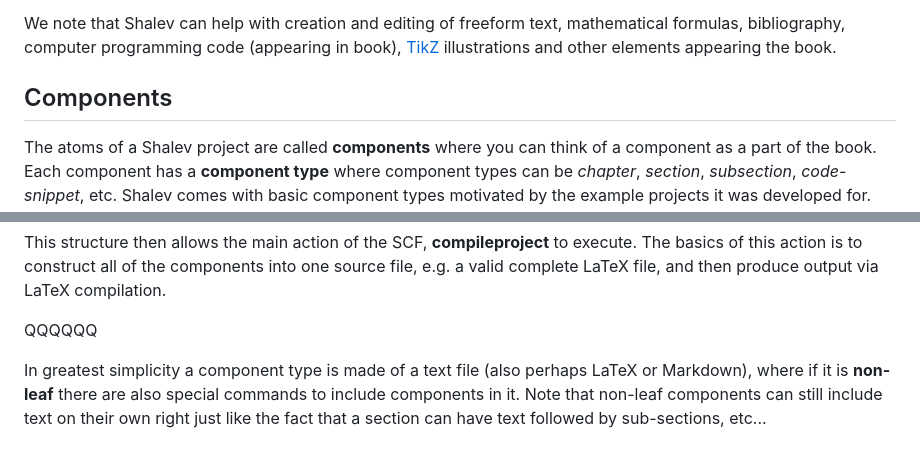
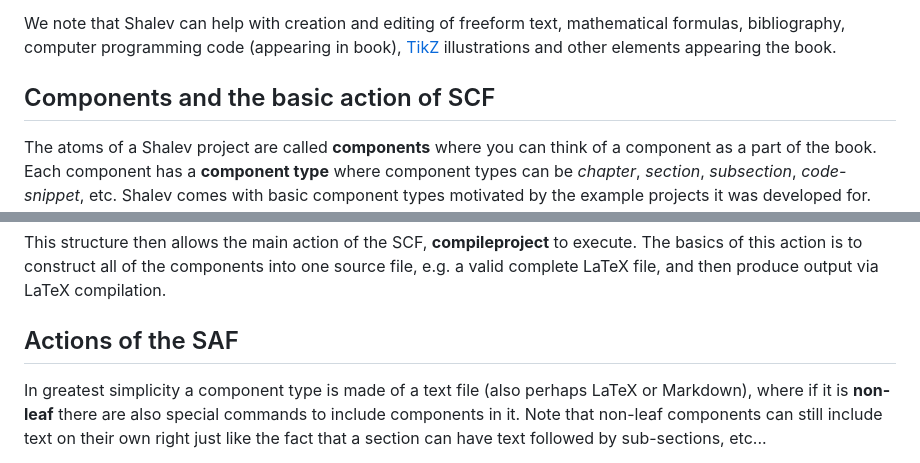
Before and after one commit to yoninazarathy/shalev, a Markdown page: README.md, 2 parts joined by grey strips. Drawn GitHub-style.

Commit message:
more on readme

```diff
--- a/README.md
+++ b/README.md
@@ -35,7 +35,7 @@ Shalev is also related to the world of automatic software creation (e.g. GitHub
 
 We note that Shalev can help with creation and editing of freeform text, mathematical formulas, bibliography, computer programming code (appearing in book), [TikZ](https://texample.net/tikz/examples/) illustrations and other elements appearing the book.
 
-## Components
+## Components and the basic action of SCF
 
 The atoms of a Shalev project are called **components** where you can think of a component as a part of the book. Each component has a **component type** where component types can be _chapter_, _section_, _subsection_, _code-snippet_, etc. Shalev comes with basic component types motivated by the example projects it was developed for. New component types can be defined as well. Depending on the component type, some components can have children (e.g. a _chapter_ can have _sections_ as children). These component types are **non-leaf** components. Other  component types are **leafs** (e.g. a _code-snippet_). There is also the **root** component which is the whole project and it includes all other components.
 
@@ -51,7 +51,9 @@ All components are included via a tree structure from `root`, and (typically) ev
 
 This structure then allows the main action of the SCF, **compileproject** to execute. The basics of this action is to construct all of the components into one source file, e.g. a valid complete LaTeX file, and then produce output via LaTeX compilation.
 
-QQQQQQ
+## Actions of the SAF
+
+
 
 In greatest simplicity a component type is made of a text file (also perhaps LaTeX or Markdown), where if it is **non-leaf** there are also special commands to include components in it. Note that non-leaf components can still include text on their own right just like the fact that a section can have text followed by sub-sections, etc...
 
```
